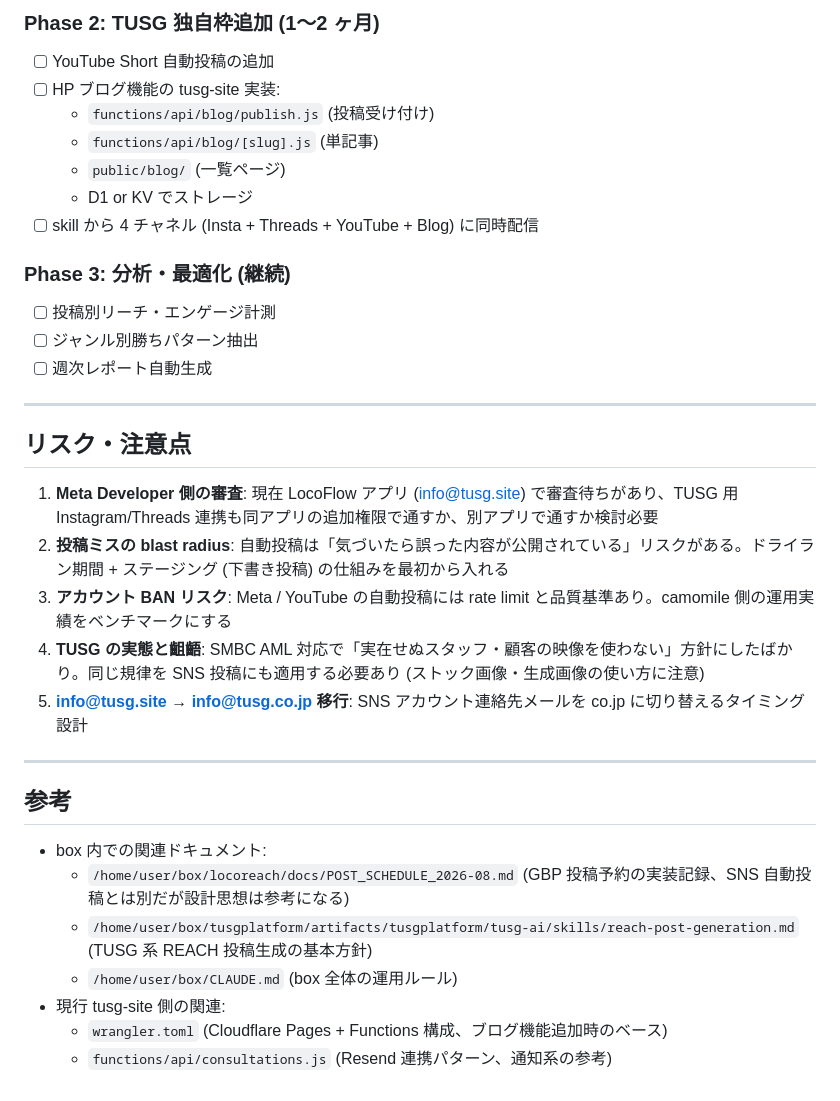
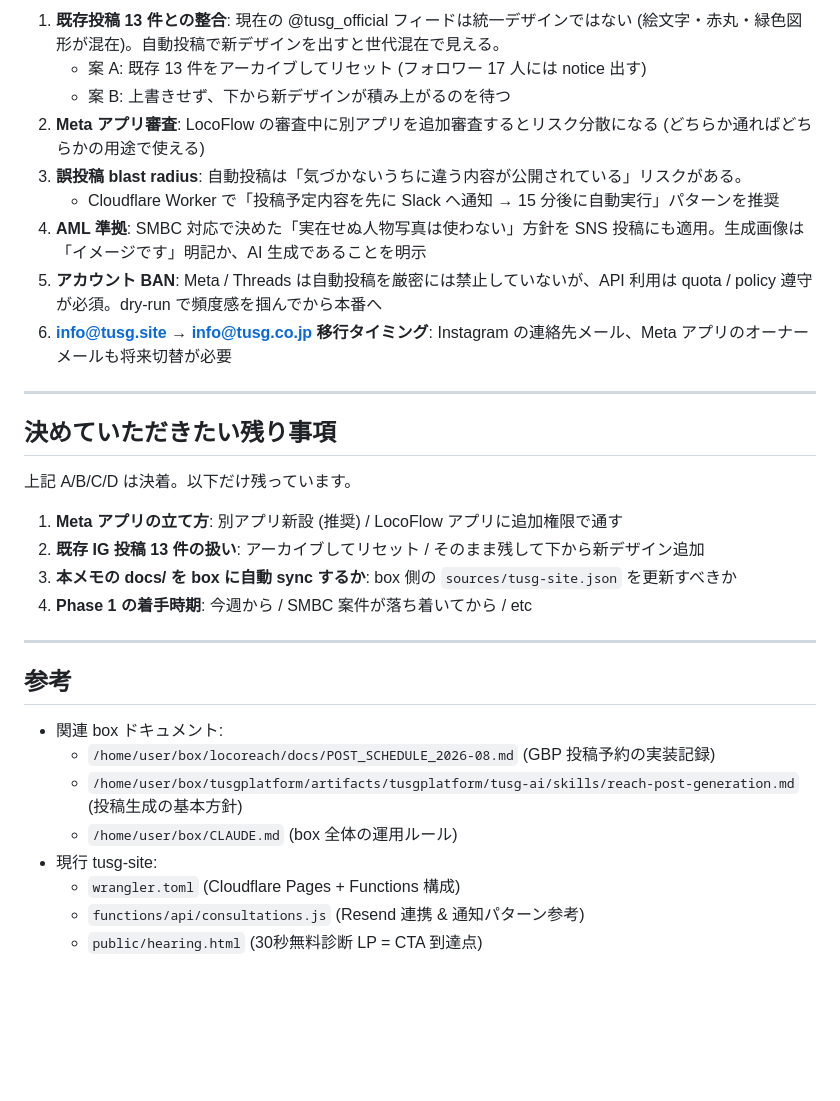
Before and after one commit to garut5/tusg-site, a Markdown page: docs/OWNED_MEDIA_AUTOPOST_2026-09.md, the part around one of its changes. Rendered like a GitHub page; blank space fills up the shorter version.

```diff
--- a/docs/OWNED_MEDIA_AUTOPOST_2026-09.md
+++ b/docs/OWNED_MEDIA_AUTOPOST_2026-09.md
@@ -115,37 +136,33 @@ TUSG (合同会社TUSG) でも、これと同等の「自社メディア毎日
-### Phase 2: TUSG 独自枠追加 (1〜2 ヶ月)
-
-- [ ] YouTube Short 自動投稿の追加
-- [ ] HP ブログ機能の tusg-site 実装:
-  - `functions/api/blog/publish.js` (投稿受け付け)
-  - `functions/api/blog/[slug].js` (単記事)
-  - `public/blog/` (一覧ページ)
-  - D1 or KV でストレージ
-- [ ] skill から 4 チャネル (Insta + Threads + YouTube + Blog) に同時配信
-
-### Phase 3: 分析・最適化 (継続)
-
-- [ ] 投稿別リーチ・エンゲージ計測
-- [ ] ジャンル別勝ちパターン抽出
-- [ ] 週次レポート自動生成
+1. **既存投稿 13 件との整合**: 現在の @tusg_official フィードは統一デザインではない (絵文字・赤丸・緑色図形が混在)。自動投稿で新デザインを出すと世代混在で見える。
+   - 案 A: 既存 13 件をアーカイブしてリセット (フォロワー 17 人には notice 出す)
+   - 案 B: 上書きせず、下から新デザインが積み上がるのを待つ
+2. **Meta アプリ審査**: LocoFlow の審査中に別アプリを追加審査するとリスク分散になる (どちらか通ればどちらかの用途で使える)
+3. **誤投稿 blast radius**: 自動投稿は「気づかないうちに違う内容が公開されている」リスクがある。
+   - Cloudflare Worker で「投稿予定内容を先に Slack へ通知 → 15 分後に自動実行」パターンを推奨
+4. **AML 準拠**: SMBC 対応で決めた「実在せぬ人物写真は使わない」方針を SNS 投稿にも適用。生成画像は「イメージです」明記か、AI 生成であることを明示
+5. **アカウント BAN**: Meta / Threads は自動投稿を厳密には禁止していないが、API 利用は quota / policy 遵守が必須。dry-run で頻度感を掴んでから本番へ
+6. **info@tusg.site → info@tusg.co.jp 移行タイミング**: Instagram の連絡先メール、Meta アプリのオーナーメールも将来切替が必要
 
 ---
 
-## リスク・注意点
+## 決めていただきたい残り事項
 
-1. **Meta Developer 側の審査**: 現在 LocoFlow アプリ (info@tusg.site) で審査待ちがあり、TUSG 用 Instagram/Threads 連携も同アプリの追加権限で通すか、別アプリで通すか検討必要
-2. **投稿ミスの blast radius**: 自動投稿は「気づいたら誤った内容が公開されている」リスクがある。ドライラン期間 + ステージング (下書き投稿) の仕組みを最初から入れる
-3. **アカウント BAN リスク**: Meta / YouTube の自動投稿には rate limit と品質基準あり。camomile 側の運用実績をベンチマークにする
-4. **TUSG の実態と齟齬**: SMBC AML 対応で「実在せぬスタッフ・顧客の映像を使わない」方針にしたばかり。同じ規律を SNS 投稿にも適用する必要あり (ストック画像・生成画像の使い方に注意)
-5. **info@tusg.site → info@tusg.co.jp 移行**: SNS アカウント連絡先メールを co.jp に切り替えるタイミング設計
+上記 A/B/C/D は決着。以下だけ残っています。
+
+1. **Meta アプリの立て方**: 別アプリ新設 (推奨) / LocoFlow アプリに追加権限で通す
+2. **既存 IG 投稿 13 件の扱い**: アーカイブしてリセット / そのまま残して下から新デザイン追加
+3. **本メモの docs/ を box に自動 sync するか**: box 側の `sources/tusg-site.json` を更新すべきか
+4. **Phase 1 の着手時期**: 今週から / SMBC 案件が落ち着いてから / etc
 
 ---
 
 ## 参考
 
-- box 内での関連ドキュメント:
-  - `/home/user/box/locoreach/docs/POST_SCHEDULE_2026-08.md` (GBP 投稿予約の実装記録、SNS 自動投稿とは別だが設計思想は参考になる)
-  - `/home/user/box/tusgplatform/artifacts/tusgplatform/tusg-ai/skills/reach-post-generation.md` (TUSG 系 REACH 投稿生成の基本方針)
+- 関連 box ドキュメント:
+  - `/home/user/box/locoreach/docs/POST_SCHEDULE_2026-08.md` (GBP 投稿予約の実装記録)
+  - `/home/user/box/tusgplatform/artifacts/tusgplatform/tusg-ai/skills/reach-post-generation.md` (投稿生成の基本方針)
   - `/home/user/box/CLAUDE.md` (box 全体の運用ルール)
-- 現行 tusg-site 側の関連:
-  - `wrangler.toml` (Cloudflare Pages + Functions 構成、ブログ機能追加時のベース)
-  - `functions/api/consultations.js` (Resend 連携パターン、通知系の参考)
+- 現行 tusg-site:
+  - `wrangler.toml` (Cloudflare Pages + Functions 構成)
+  - `functions/api/consultations.js` (Resend 連携 & 通知パターン参考)
+  - `public/hearing.html` (30秒無料診断 LP = CTA 到達点)
```
Also changed, not shown: other parts of docs/OWNED_MEDIA_AUTOPOST_2026-09.md (+101 -80 lines).
